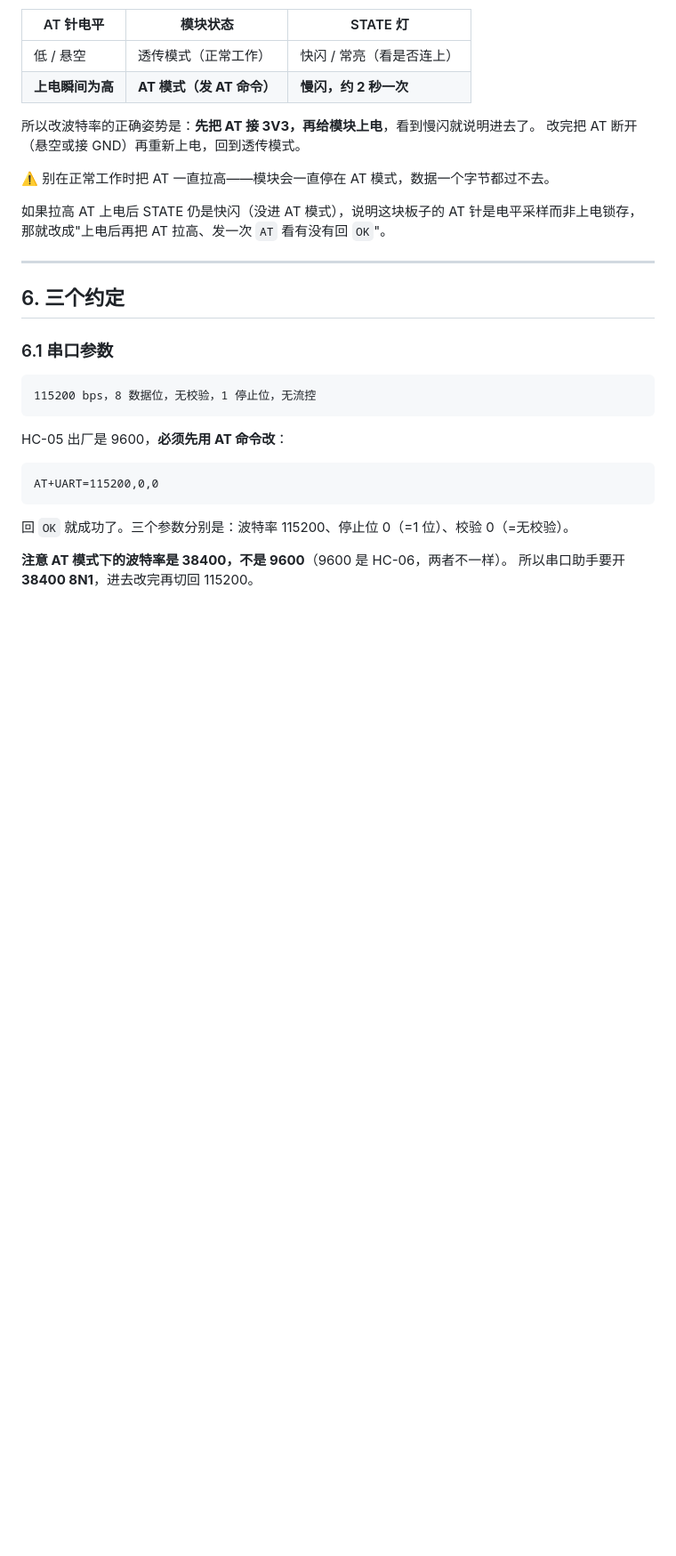
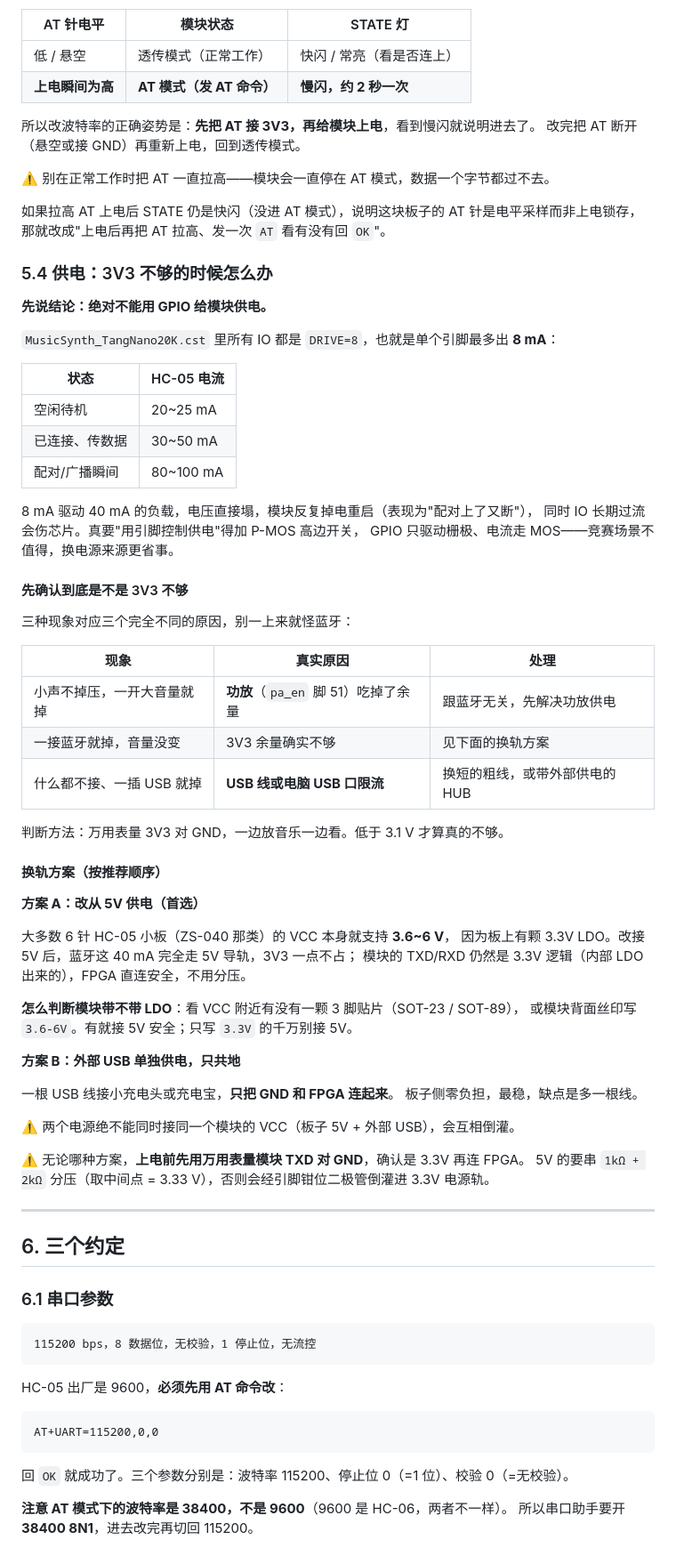
Before and after one commit to WJF4bbbb/FPGA_Music, a Markdown page: docs/BT_LINK_SPLIT.md, the part around one of its changes. Shown at 89% size. Rendered like a GitHub page; blank space fills up the shorter version.

Commit message:
docs(bt): 补 §5.4 供电章节——3V3 不够时怎么办
用户反馈板子 3V3 不够，问要不要专门拿一个引脚给蓝牙供电。

结论写进文档：**不能用 GPIO 供电**。
cst 里所有 IO 都是 DRIVE=8（8 mA 上限），HC-05 要 30~50 mA、配对瞬间 80~100 mA。
真要用引脚控制得加 P-MOS 高边开关，竞赛场景不值得。

§5.4 分三块：
1. 先分清是哪种"不够"——功放（pa_en 脚 51，大音量 300~500 mA）/
   3V3 余量 / USB 线或口限流，三种现象三种原因
2. 换轨方案：改 5V 供电（模块带 LDO 时，首选）或外部 USB 只共地
3. 怎么判断模块带不带 LDO（看 VCC 附近有没有 3 脚贴片、丝印是不是 3.6-6V）

§5.1 的 VCC 行加了个指向 §5.4 的引用，主表仍写 3V3（保守，等确认模块型号再改）。

最终回归（bash tools/run_all_tb.sh）：26 通过 / 0 失败 / 2 跳过
  RTL 双模式编译：-g2005 ✓  -g2012 ✓（含 at_cfg 工具）
  tb_top_integration 单独跑过：PASS assertions=5537759 performance_failures=0

```diff
--- a/docs/BT_LINK_SPLIT.md
+++ b/docs/BT_LINK_SPLIT.md
@@ -131,6 +131,55 @@ web/js/serial.js
 
 如果拉高 AT 上电后 STATE 仍是快闪（没进 AT 模式），说明这块板子的 AT 针是电平采样而非上电锁存，
 那就改成"上电后再把 AT 拉高、发一次 `AT` 看有没有回 `OK`"。
+
+### 5.4 供电：3V3 不够的时候怎么办
+
+**先说结论：绝对不能用 GPIO 给模块供电。**
+
+`MusicSynth_TangNano20K.cst` 里所有 IO 都是 `DRIVE=8`，也就是单个引脚最多出 **8 mA**：
+
+| 状态 | HC-05 电流 |
+|---|---|
+| 空闲待机 | 20~25 mA |
+| 已连接、传数据 | 30~50 mA |
+| 配对/广播瞬间 | 80~100 mA |
+
+8 mA 驱动 40 mA 的负载，电压直接塌，模块反复掉电重启（表现为"配对上了又断"），
+同时 IO 长期过流会伤芯片。真要"用引脚控制供电"得加 P-MOS 高边开关，
+GPIO 只驱动栅极、电流走 MOS——竞赛场景不值得，换电源来源更省事。
+
+#### 先确认到底是不是 3V3 不够
+
+三种现象对应三个完全不同的原因，别一上来就怪蓝牙：
+
+| 现象 | 真实原因 | 处理 |
+|---|---|---|
+| 小声不掉压，一开大音量就掉 | **功放**（`pa_en` 脚 51）吃掉了余量 | 跟蓝牙无关，先解决功放供电 |
+| 一接蓝牙就掉，音量没变 | 3V3 余量确实不够 | 见下面的换轨方案 |
+| 什么都不接、一插 USB 就掉 | **USB 线或电脑 USB 口限流** | 换短的粗线，或带外部供电的 HUB |
+
+判断方法：万用表量 3V3 对 GND，一边放音乐一边看。低于 3.1 V 才算真的不够。
+
+#### 换轨方案（按推荐顺序）
+
+**方案 A：改从 5V 供电（首选）**
+
+大多数 6 针 HC-05 小板（ZS-040 那类）的 VCC 本身就支持 **3.6~6 V**，
+因为板上有颗 3.3V LDO。改接 5V 后，蓝牙这 40 mA 完全走 5V 导轨，3V3 一点不占；
+模块的 TXD/RXD 仍然是 3.3V 逻辑（内部 LDO 出来的），FPGA 直连安全，不用分压。
+
+**怎么判断模块带不带 LDO**：看 VCC 附近有没有一颗 3 脚贴片（SOT-23 / SOT-89），
+或模块背面丝印写 `3.6-6V`。有就接 5V 安全；只写 `3.3V` 的千万别接 5V。
+
+**方案 B：外部 USB 单独供电，只共地**
+
+一根 USB 线接小充电头或充电宝，**只把 GND 和 FPGA 连起来**。
+板子侧零负担，最稳，缺点是多一根线。
+
+⚠️ 两个电源绝不能同时接同一个模块的 VCC（板子 5V + 外部 USB），会互相倒灌。
+
+⚠️ 无论哪种方案，**上电前先用万用表量模块 TXD 对 GND**，确认是 3.3V 再连 FPGA。
+5V 的要串 `1kΩ + 2kΩ` 分压（取中间点 = 3.33 V），否则会经引脚钳位二极管倒灌进 3.3V 电源轨。
 
 ---
 
```
Also changed, not shown: other parts of docs/BT_LINK_SPLIT.md (+1 -1 lines).
